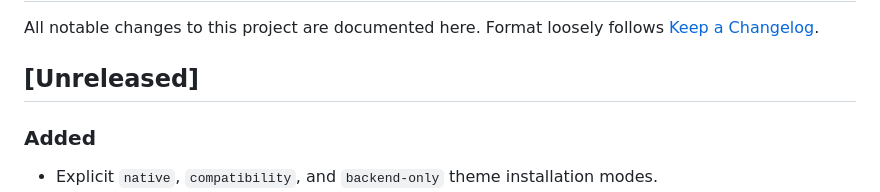
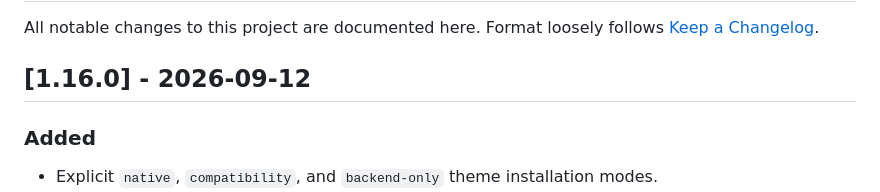
Before and after one commit to BenJule/sddm-authelia-passkey, a Markdown page: CHANGELOG.md, the part around the change. Rendered like a GitHub page.

Commit message:
docs: close v1.16.0 changelog

```diff
--- a/CHANGELOG.md
+++ b/CHANGELOG.md
@@ -3,7 +3,7 @@
 All notable changes to this project are documented here. Format loosely
 follows [Keep a Changelog](https://keepachangelog.com/).
 
-## [Unreleased]
+## [1.16.0] - 2026-09-12
 
 ### Added
 - Explicit `native`, `compatibility`, and `backend-only` theme installation modes.
```
